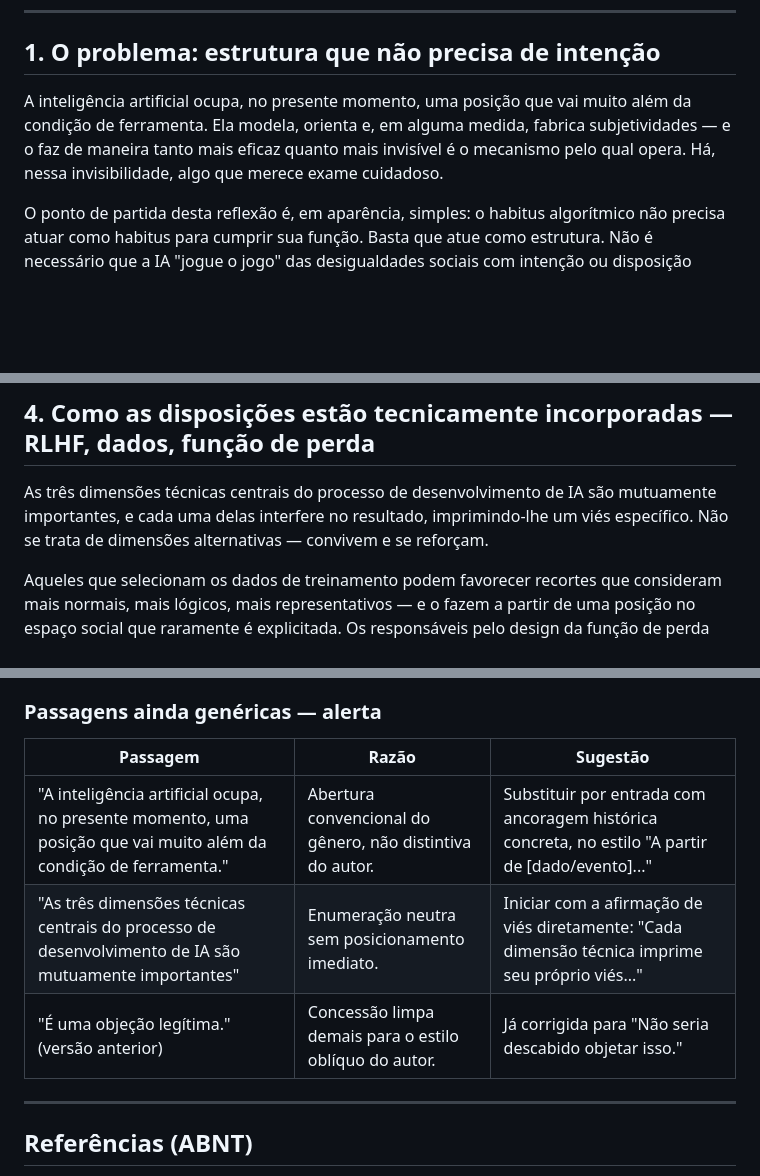
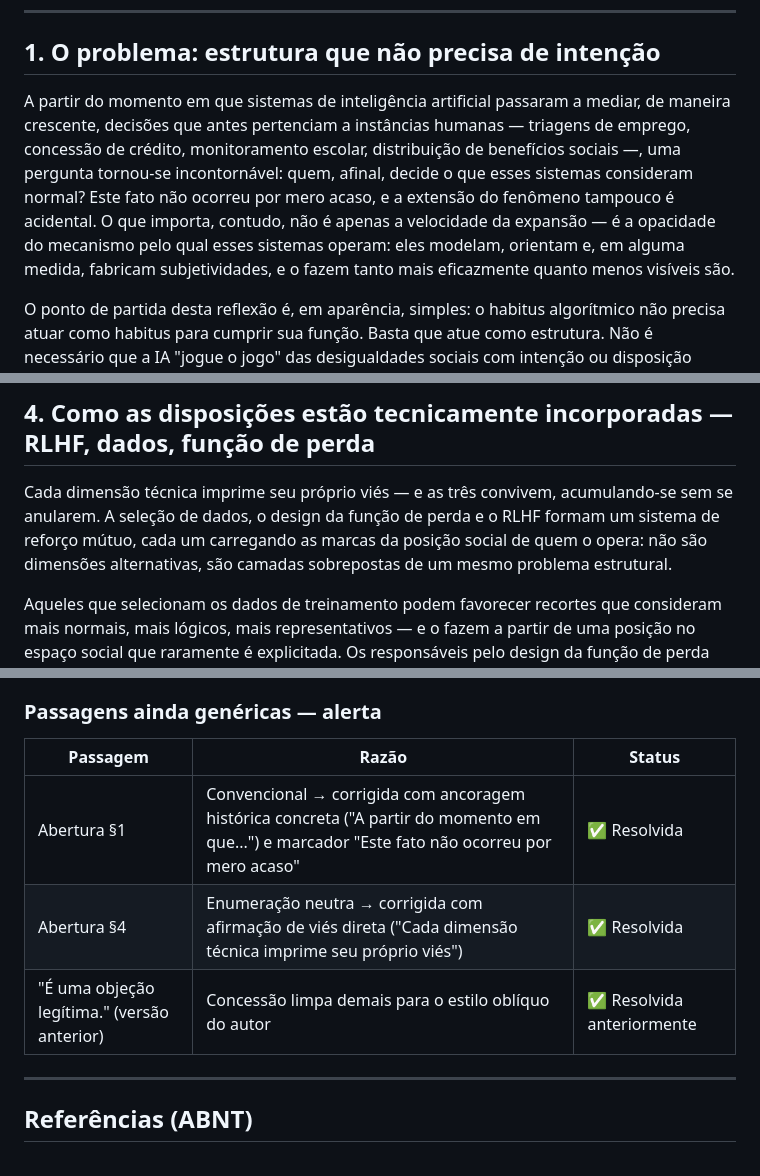
Before and after one commit to 48cork/squad-academico, a Markdown page: author-notes/draft-v1.md, 3 parts joined by grey strips. Rendered like a GitHub page; blank space fills up the shorter version.

Commit message:
draft: fix two generic openings — anchored §1 historically, direct bias claim §4
Co-Authored-By: Claude Sonnet 4.6 <noreply@anthropic.com>

```diff
--- a/author-notes/draft-v1.md
+++ b/author-notes/draft-v1.md
@@ -5,7 +5,7 @@
 
 ## 1. O problema: estrutura que não precisa de intenção
 
-A inteligência artificial ocupa, no presente momento, uma posição que vai muito além da condição de ferramenta. Ela modela, orienta e, em alguma medida, fabrica subjetividades — e o faz de maneira tanto mais eficaz quanto mais invisível é o mecanismo pelo qual opera. Há, nessa invisibilidade, algo que merece exame cuidadoso.
+A partir do momento em que sistemas de inteligência artificial passaram a mediar, de maneira crescente, decisões que antes pertenciam a instâncias humanas — triagens de emprego, concessão de crédito, monitoramento escolar, distribuição de benefícios sociais —, uma pergunta tornou-se incontornável: quem, afinal, decide o que esses sistemas consideram normal? Este fato não ocorreu por mero acaso, e a extensão do fenômeno tampouco é acidental. O que importa, contudo, não é apenas a velocidade da expansão — é a opacidade do mecanismo pelo qual esses sistemas operam: eles modelam, orientam e, em alguma medida, fabricam subjetividades, e o fazem tanto mais eficazmente quanto menos visíveis são.
 
 O ponto de partida desta reflexão é, em aparência, simples: o habitus algorítmico não precisa atuar como habitus para cumprir sua função. Basta que atue como estrutura. Não é necessário que a IA "jogue o jogo" das desigualdades sociais com intenção ou disposição própria — ela foi treinada por aqueles que jogam, e isso basta. A questão das disposições da IA é, portanto, uma questão derivada. A questão central é outra: quem a criou? Com quais disposições incorporadas? A partir de qual posição no espaço social?
 
@@ -31,7 +31,7 @@ Mas por que eles, especificamente, e não outras categorias igualmente socializa
 
 ## 4. Como as disposições estão tecnicamente incorporadas — RLHF, dados, função de perda
 
-As três dimensões técnicas centrais do processo de desenvolvimento de IA são mutuamente importantes, e cada uma delas interfere no resultado, imprimindo-lhe um viés específico. Não se trata de dimensões alternativas — convivem e se reforçam.
+Cada dimensão técnica imprime seu próprio viés — e as três convivem, acumulando-se sem se anularem. A seleção de dados, o design da função de perda e o RLHF formam um sistema de reforço mútuo, cada um carregando as marcas da posição social de quem o opera: não são dimensões alternativas, são camadas sobrepostas de um mesmo problema estrutural.
 
 Aqueles que selecionam os dados de treinamento podem favorecer recortes que consideram mais normais, mais lógicos, mais representativos — e o fazem a partir de uma posição no espaço social que raramente é explicitada. Os responsáveis pelo design da função de perda são, em sua maioria, oriundos das classes burguesas dos centros econômicos do planeta, particularmente do hemisfério norte (WEST; WHITTAKER; CRAWFORD, 2019). Essa origem não é um detalhe biográfico irrelevante: é a condição de possibilidade de determinadas escolhas técnicas que passam por neutras.
 
@@ -61,11 +61,11 @@ Este fato não ocorre por mero acaso. A IA tem classe social porque foi feita po
 5. **[INSERIR CITAÇÃO] apenas em afirmações de alta carga teórica/empírica** — nunca em interpretações autorais, preservando a distinção entre voz do autor e suporte bibliográfico.
 
 ### Passagens ainda genéricas — alerta
-| Passagem | Razão | Sugestão |
+| Passagem | Razão | Status |
 |---|---|---|
-| "A inteligência artificial ocupa, no presente momento, uma posição que vai muito além da condição de ferramenta." | Abertura convencional do gênero, não distintiva do autor. | Substituir por entrada com ancoragem histórica concreta, no estilo "A partir de [dado/evento]..." |
-| "As três dimensões técnicas centrais do processo de desenvolvimento de IA são mutuamente importantes" | Enumeração neutra sem posicionamento imediato. | Iniciar com a afirmação de viés diretamente: "Cada dimensão técnica imprime seu próprio viés..." |
-| "É uma objeção legítima." (versão anterior) | Concessão limpa demais para o estilo oblíquo do autor. | Já corrigida para "Não seria descabido objetar isso." |
+| Abertura §1 | Convencional → corrigida com ancoragem histórica concreta ("A partir do momento em que...") e marcador "Este fato não ocorreu por mero acaso" | ✅ Resolvida |
+| Abertura §4 | Enumeração neutra → corrigida com afirmação de viés direta ("Cada dimensão técnica imprime seu próprio viés") | ✅ Resolvida |
+| "É uma objeção legítima." (versão anterior) | Concessão limpa demais para o estilo oblíquo do autor | ✅ Resolvida anteriormente |
 
 ---
 
```
